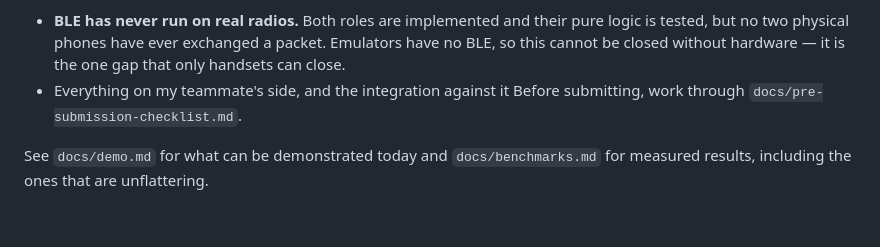
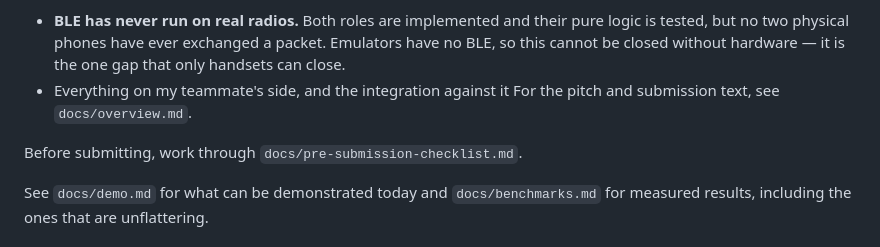
Before and after one commit to vanichitkara/Avertis, a Markdown page: README.md, the part around the change. Rendered like a GitHub page; blank space fills up the shorter version.

```diff
--- a/README.md
+++ b/README.md
@@ -122,6 +122,8 @@ cd mobile && flutter test
   packet. Emulators have no BLE, so this cannot be closed without hardware —
   it is the one gap that only handsets can close.
 - Everything on my teammate's side, and the integration against it
+For the pitch and submission text, see `docs/overview.md`.
+
 Before submitting, work through `docs/pre-submission-checklist.md`.
 
 See `docs/demo.md` for what can be demonstrated today and `docs/benchmarks.md`
```
Also changed, not shown: docs/overview.md (added, +287 -0 lines).
